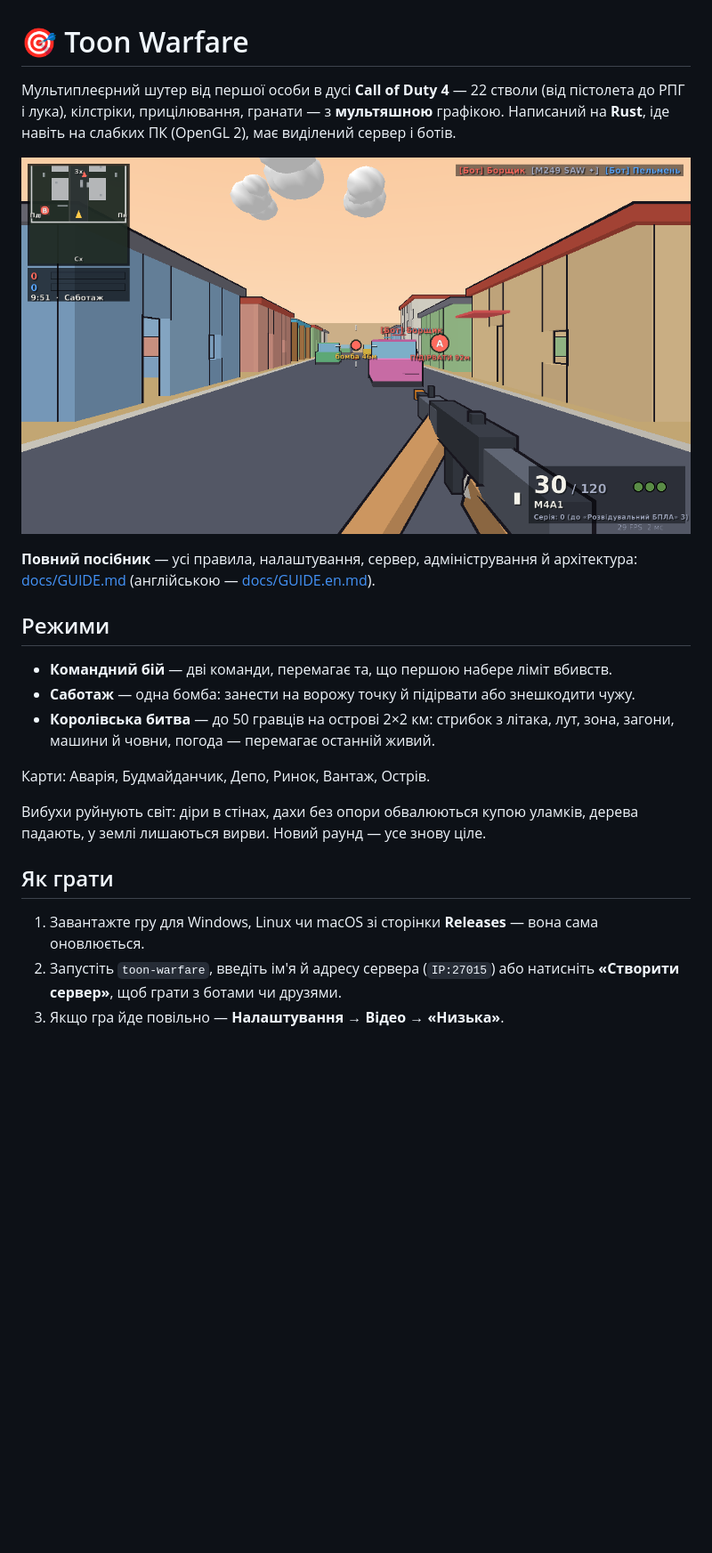
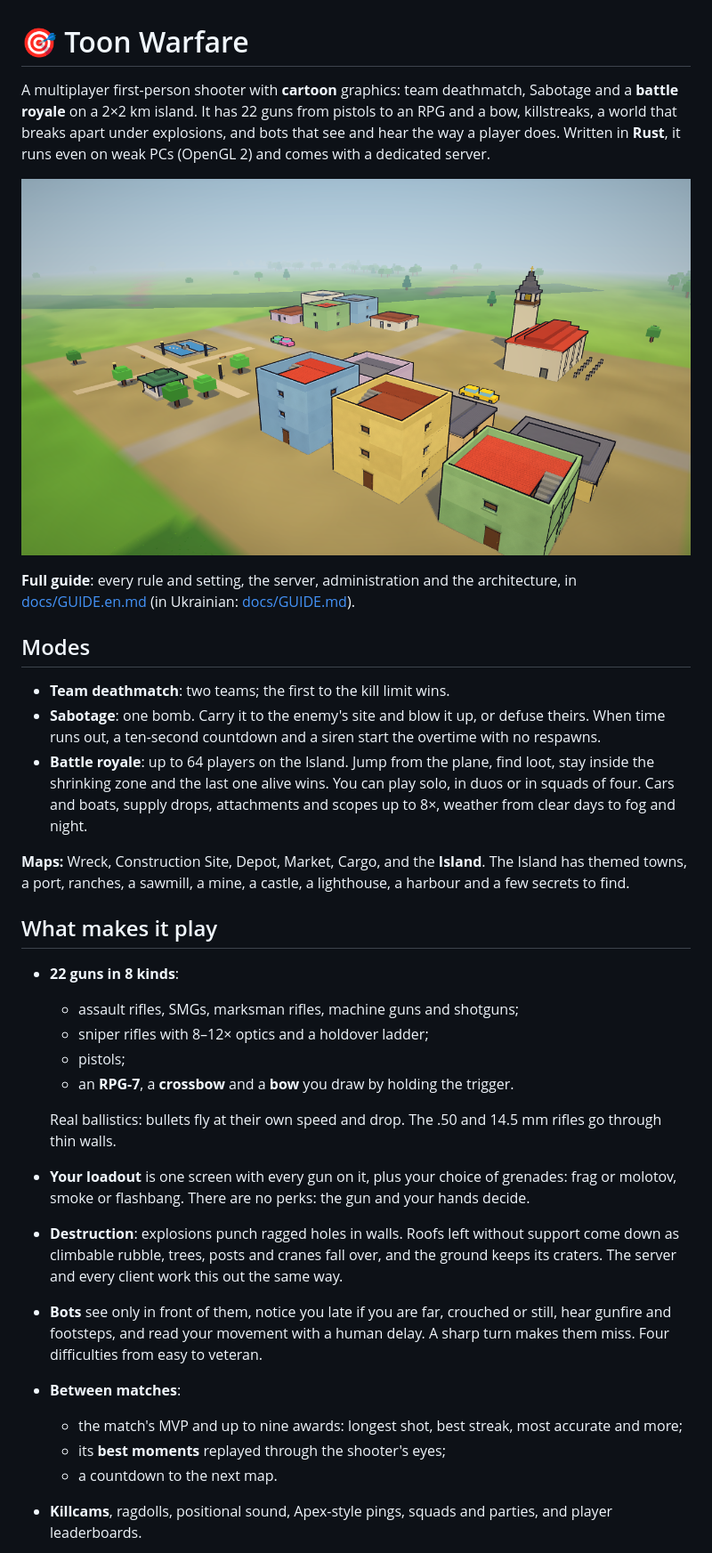
Before and after one commit to Ytrnfhsy/codx, a Markdown page: README.md, the part around one of its changes. Shown at 89% size. Drawn GitHub-style; pictures changed too: docs/screenshot-island.png (added); blank space fills up the shorter version.

```diff
--- a/README.md
+++ b/README.md
@@ -1,30 +1,52 @@
 # 🎯 Toon Warfare
 
-Мультиплеєрний шутер від першої особи в дусі **Call of Duty 4** — 22 стволи (від пістолета до РПГ і лука), кілстріки,
-прицілювання, гранати — з **мультяшною** графікою. Написаний на **Rust**, іде навіть на слабких
-ПК (OpenGL 2), має виділений сервер і ботів.
+A multiplayer first-person shooter with **cartoon** graphics: team deathmatch, Sabotage and a
+**battle royale** on a 2×2 km island. It has 22 guns from pistols to an RPG and a bow,
+killstreaks, a world that breaks apart under explosions, and bots that see and hear the way
+a player does. Written in **Rust**, it runs even on weak PCs (OpenGL 2) and comes with a
+dedicated server.
 
-![Режим «Саботаж» на карті «Ринок»](docs/screenshot-sab.png)
+![The old town on the Island](docs/screenshot-island.png)
 
-**Повний посібник** — усі правила, налаштування, сервер, адміністрування й архітектура:
-[docs/GUIDE.md](docs/GUIDE.md) (англійською — [docs/GUIDE.en.md](docs/GUIDE.en.md)).
+**Full guide**: every rule and setting, the server, administration and the architecture, in
+[docs/GUIDE.en.md](docs/GUIDE.en.md) (in Ukrainian: [docs/GUIDE.md](docs/GUIDE.md)).
 
-## Режими
+## Modes
 
-* **Командний бій** — дві команди, перемагає та, що першою набере ліміт вбивств.
-* **Саботаж** — одна бомба: занести на ворожу точку й підірвати або знешкодити чужу.
-* **Королівська битва** — до 50 гравців на острові 2×2 км: стрибок з літака, лут, зона,
-  загони, машини й човни, погода — перемагає останній живий.
+* **Team deathmatch**: two teams; the first to the kill limit wins.
+* **Sabotage**: one bomb. Carry it to the enemy's site and blow it up, or defuse theirs. When
+  time runs out, a ten-second countdown and a siren start the overtime with no respawns.
+* **Battle royale**: up to 64 players on the Island. Jump from the plane, find loot, stay
+  inside the shrinking zone and the last one alive wins. You can play solo, in duos or in
+  squads of four. Cars and boats, supply drops, attachments and scopes up to 8×, weather from
+  clear days to fog and night.
 
-Карти: Аварія, Будмайданчик, Депо, Ринок, Вантаж, Острів.
+**Maps:** Wreck, Construction Site, Depot, Market, Cargo, and the **Island**. The Island has
+themed towns, a port, ranches, a sawmill, a mine, a castle, a lighthouse, a harbour and a few
+secrets to find.
 
-Вибухи руйнують світ: діри в стінах, дахи без опори обвалюються купою уламків, дерева
-падають, у землі лишаються вирви. Новий раунд — усе знову ціле.
+## What makes it play
 
-## Як грати
+* **22 guns in 8 kinds**:
+  * assault rifles, SMGs, marksman rifles, machine guns and shotguns;
+  * sniper rifles with 8–12× optics and a holdover ladder;
+  * pistols;
+  * an **RPG-7**, a **crossbow** and a **bow** you draw by holding the trigger.
 
-1. Завантажте гру для Windows, Linux чи macOS зі сторінки **Releases** — вона сама оновлюється.
-2. Запустіть `toon-warfare`, введіть ім'я й адресу сервера (`IP:27015`) або натисніть
-   **«Створити сервер»**, щоб грати з ботами чи друзями.
-3. Якщо гра йде повільно — **Налаштування → Відео → «Низька»**.
+  Real ballistics: bullets fly at their own speed and drop. The .50 and 14.5 mm rifles go
+  through thin walls.
+* **Your loadout** is one screen with every gun on it, plus your choice of grenades: frag or
+  molotov, smoke or flashbang. There are no perks: the gun and your hands decide.
+* **Destruction**: explosions punch ragged holes in walls. Roofs left without support come
+  down as climbable rubble, trees, posts and cranes fall over, and the ground keeps its
+  craters. The server and every client work this out the same way.
+* **Bots** see only in front of them, notice you late if you are far, crouched or still,
+  hear gunfire and footsteps, and read your movement with a human delay. A sharp turn makes
+  them miss. Four difficulties from easy to veteran.
+* **Between matches**:
+  * the match's MVP and up to nine awards: longest shot, best streak, most accurate and more;
+  * its **best moments** replayed through the shooter's eyes;
+  * a countdown to the next map.
+* **Killcams**, ragdolls, positional sound, Apex-style pings, squads and parties, and player
+  leaderboards.
 
```
Also changed, not shown: other parts of README.md (+40 -29 lines), docs/screenshot-island-castle.png (added), 1 other file.
